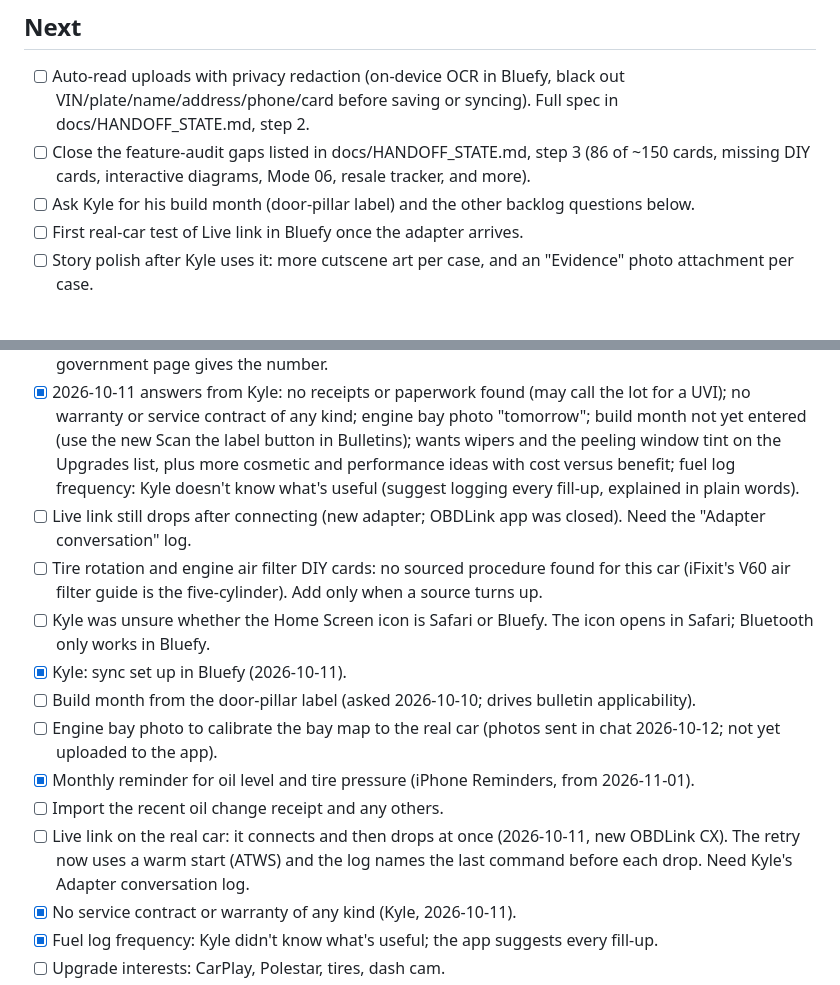
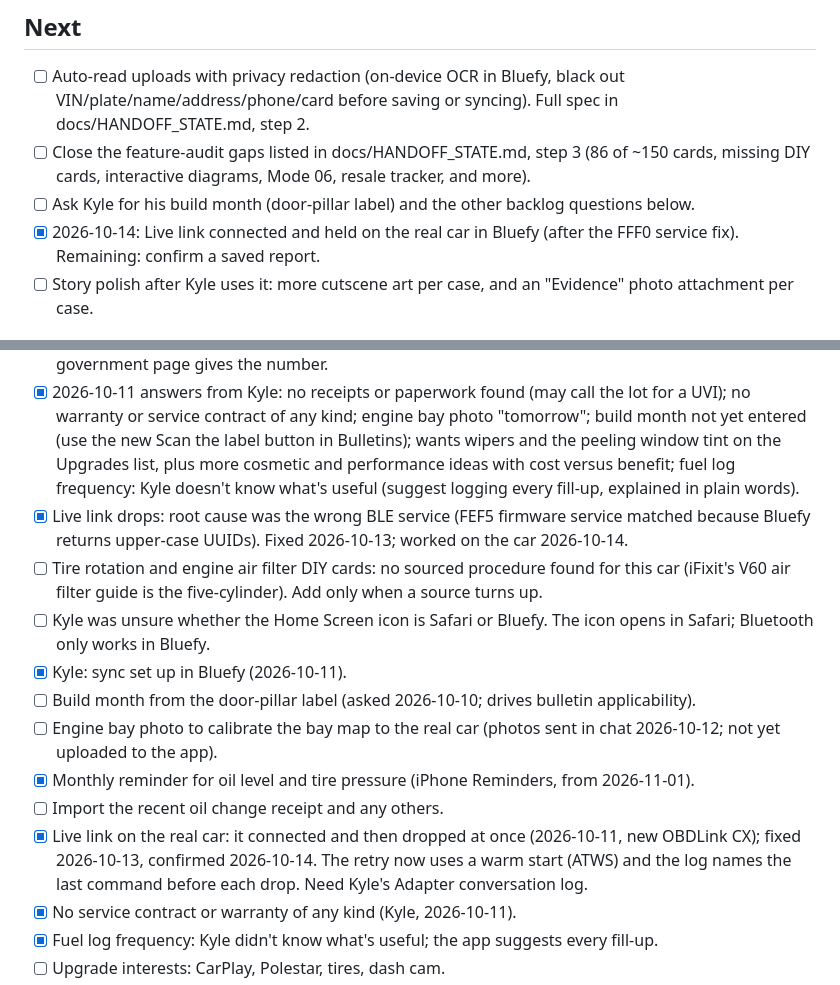
Before and after one commit to bmcdoorz94/V60-Link, a Markdown page: docs/ROADMAP.md, 2 parts joined by grey strips. Drawn GitHub-style.

```diff
--- a/docs/ROADMAP.md
+++ b/docs/ROADMAP.md
@@ -9,7 +9,7 @@ Story case board shipped. 24 tabs across Today, Learn, Car, Check and Data. Test
 - [ ] Auto-read uploads with privacy redaction (on-device OCR in Bluefy, black out VIN/plate/name/address/phone/card before saving or syncing). Full spec in docs/HANDOFF_STATE.md, step 2.
 - [ ] Close the feature-audit gaps listed in docs/HANDOFF_STATE.md, step 3 (86 of ~150 cards, missing DIY cards, interactive diagrams, Mode 06, resale tracker, and more).
 - [ ] Ask Kyle for his build month (door-pillar label) and the other backlog questions below.
-- [ ] First real-car test of Live link in Bluefy once the adapter arrives.
+- [x] 2026-10-14: Live link connected and held on the real car in Bluefy (after the FFF0 service fix). Remaining: confirm a saved report.
 - [ ] Story polish after Kyle uses it: more cutscene art per case, and an "Evidence" photo attachment per case.
 
 ## Backlog
@@ -19,7 +19,7 @@ Story case board shipped. 24 tabs across Today, Learn, Car, Check and Data. Test
 - [x] 2026-10-11: odometer lost when the field wasn't left (saved only on "change"). Now saves while typing and when the page is hidden; tests/odo.js.
 - [ ] Upgrades research (2026-10-11): added brakes and roof rack with sourced prices. No reliable source found yet, so not added: paint protection film and ceramic coating, headlight restoration cost, floor liners for the V60 (WeatherTech listings found were S60 only), lowering springs (Eibach V60 listings found were for non-US 4-cylinder fitments), Polestar price for 2016 cars (dealer pages cover new models). Search results were mostly SEO pages; add each only when a manufacturer, dealer parts or government page gives the number.
 - [x] 2026-10-11 answers from Kyle: no receipts or paperwork found (may call the lot for a UVI); no warranty or service contract of any kind; engine bay photo "tomorrow"; build month not yet entered (use the new Scan the label button in Bulletins); wants wipers and the peeling window tint on the Upgrades list, plus more cosmetic and performance ideas with cost versus benefit; fuel log frequency: Kyle doesn't know what's useful (suggest logging every fill-up, explained in plain words).
-- [ ] Live link still drops after connecting (new adapter; OBDLink app was closed). Need the "Adapter conversation" log.
+- [x] Live link drops: root cause was the wrong BLE service (FEF5 firmware service matched because Bluefy returns upper-case UUIDs). Fixed 2026-10-13; worked on the car 2026-10-14.
 - [ ] Tire rotation and engine air filter DIY cards: no sourced procedure found for this car (iFixit's V60 air filter guide is the five-cylinder). Add only when a source turns up.
 - [ ] Kyle was unsure whether the Home Screen icon is Safari or Bluefy. The icon opens in Safari; Bluetooth only works in Bluefy.
 - [x] Kyle: sync set up in Bluefy (2026-10-11).
@@ -27,7 +27,7 @@ Story case board shipped. 24 tabs across Today, Learn, Car, Check and Data. Test
 - [ ] Engine bay photo to calibrate the bay map to the real car (photos sent in chat 2026-10-12; not yet uploaded to the app).
 - [x] Monthly reminder for oil level and tire pressure (iPhone Reminders, from 2026-11-01).
 - [ ] Import the recent oil change receipt and any others.
-- [ ] Live link on the real car: it connects and then drops at once (2026-10-11, new OBDLink CX). The retry now uses a warm start (ATWS) and the log names the last command before each drop. Need Kyle's Adapter conversation log.
+- [x] Live link on the real car: it connected and then dropped at once (2026-10-11, new OBDLink CX); fixed 2026-10-13, confirmed 2026-10-14. The retry now uses a warm start (ATWS) and the log names the last command before each drop. Need Kyle's Adapter conversation log.
 - [x] No service contract or warranty of any kind (Kyle, 2026-10-11).
 - [x] Fuel log frequency: Kyle didn't know what's useful; the app suggests every fill-up.
 - [ ] Upgrade interests: CarPlay, Polestar, tires, dash cam.
```
Also changed, not shown: docs/HANDOFF_STATE.md (+5 -3 lines).
